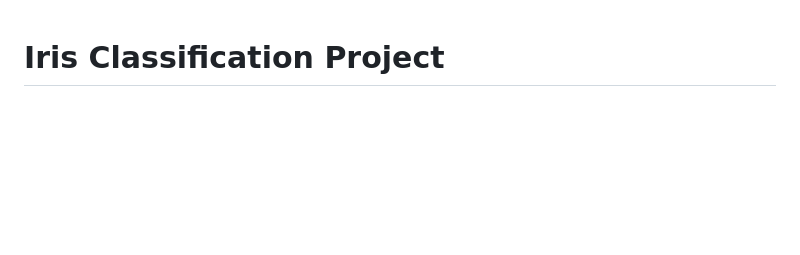
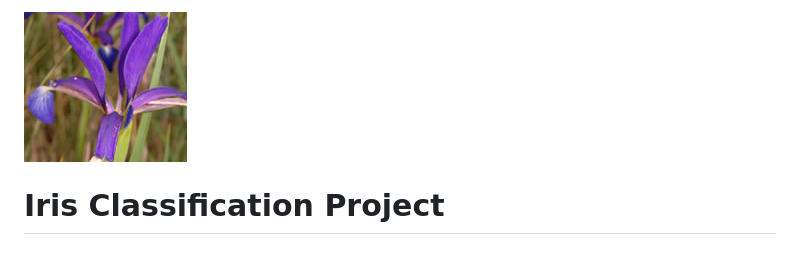
Before and after one commit to yiorgosdimopoulos/data-science-assignment, a Markdown page: README.md, the part around the change. Rendered like a GitHub page; blank space fills up the shorter version.

```diff
--- a/README.md
+++ b/README.md
@@ -1,3 +1,5 @@
+![](Large.jpg)
+
 # Iris Classification Project
 
 ## Dataset Description
```
